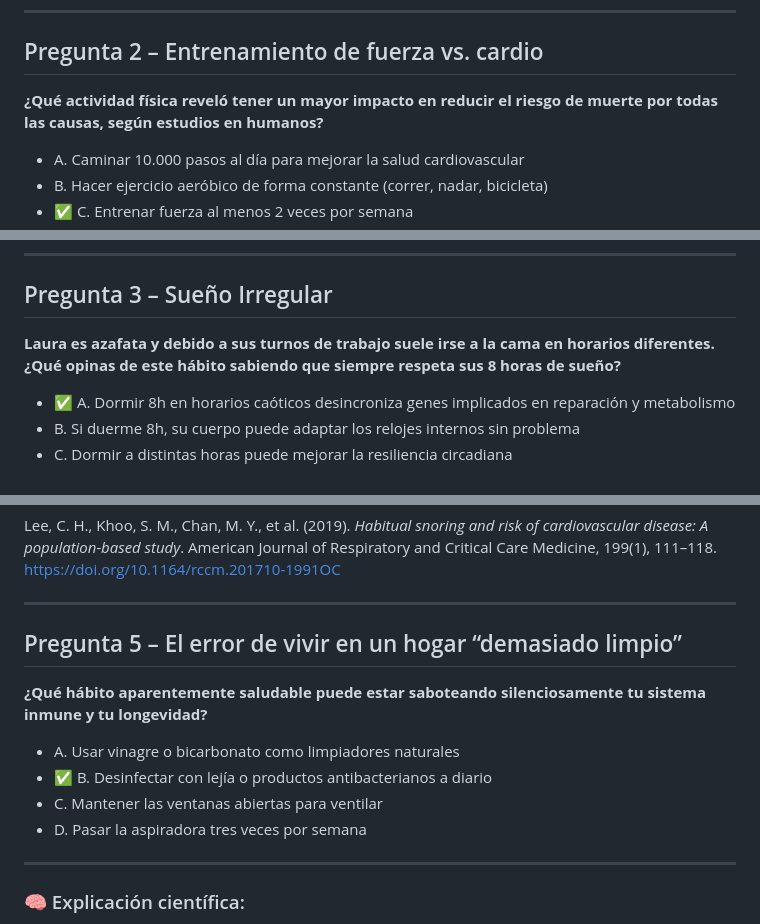
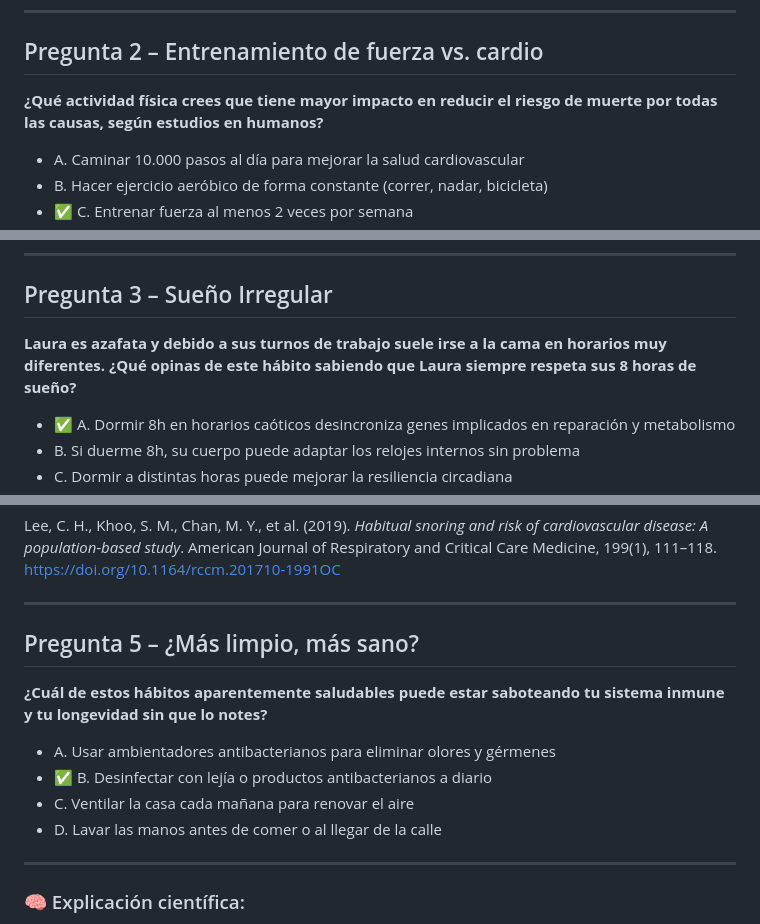
Before and after one commit to nrventurini/VitalityGenius, a Markdown page: Preguntasyrespuestas.md, 3 parts joined by grey strips. Rendered like a GitHub page.

```diff
--- a/Preguntasyrespuestas.md
+++ b/Preguntasyrespuestas.md
@@ -28,7 +28,7 @@ Ravussin, E., Redman, L. M., Rochon, J., et al. (2015). *A 2-Year Randomized Con
 
 ## Pregunta 2 – Entrenamiento de fuerza vs. cardio
 
-**¿Qué actividad física reveló tener un mayor impacto en reducir el riesgo de muerte por todas las causas, según estudios en humanos?**
+**¿Qué actividad física crees que tiene mayor impacto en reducir el riesgo de muerte por todas las causas, según estudios en humanos?**
 
 - A. Caminar 10.000 pasos al día para mejorar la salud cardiovascular
 - B. Hacer ejercicio aeróbico de forma constante (correr, nadar, bicicleta)
@@ -55,7 +55,7 @@ Ruiz, J. R., Sui, X., Lobelo, F., et al. (2008). *Association between muscular s
 
 ## Pregunta 3 – Sueño Irregular
 
-**Laura es azafata y debido a sus turnos de trabajo suele irse a la cama en horarios diferentes. ¿Qué opinas de este hábito sabiendo que siempre respeta sus 8 horas de sueño?**
+**Laura es azafata y debido a sus turnos de trabajo suele irse a la cama en horarios muy diferentes. ¿Qué opinas de este hábito sabiendo que Laura siempre respeta sus 8 horas de sueño?**
 
 - ✅ A. Dormir 8h en horarios caóticos desincroniza genes implicados en reparación y metabolismo
 - B. Si duerme 8h, su cuerpo puede adaptar los relojes internos sin problema
@@ -107,14 +107,14 @@ Lee, C. H., Khoo, S. M., Chan, M. Y., et al. (2019). *Habitual snoring and risk
 
 ---
 
-## Pregunta 5 – El error de vivir en un hogar “demasiado limpio”
+## Pregunta 5 – ¿Más limpio, más sano?
 
-**¿Qué hábito aparentemente saludable puede estar saboteando silenciosamente tu sistema inmune y tu longevidad?**
+**¿Cuál de estos hábitos aparentemente saludables puede estar saboteando tu sistema inmune y tu longevidad sin que lo notes?**
 
-- A. Usar vinagre o bicarbonato como limpiadores naturales
+- A. Usar ambientadores antibacterianos para eliminar olores y gérmenes
 - ✅ B. Desinfectar con lejía o productos antibacterianos a diario
-- C. Mantener las ventanas abiertas para ventilar
-- D. Pasar la aspiradora tres veces por semana
+- C. Ventilar la casa cada mañana para renovar el aire
+- D. Lavar las manos antes de comer o al llegar de la calle
 
 ---
 
```
